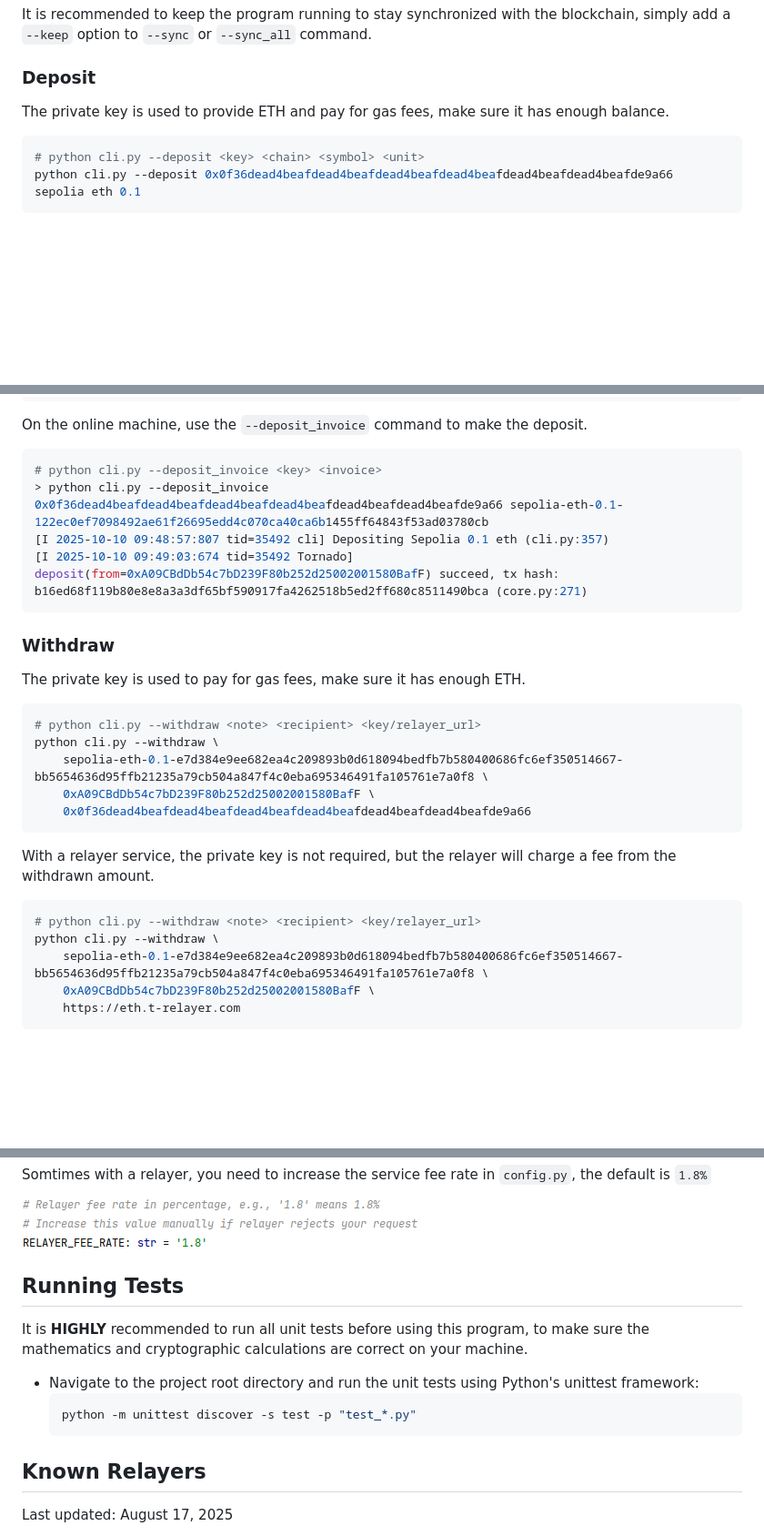
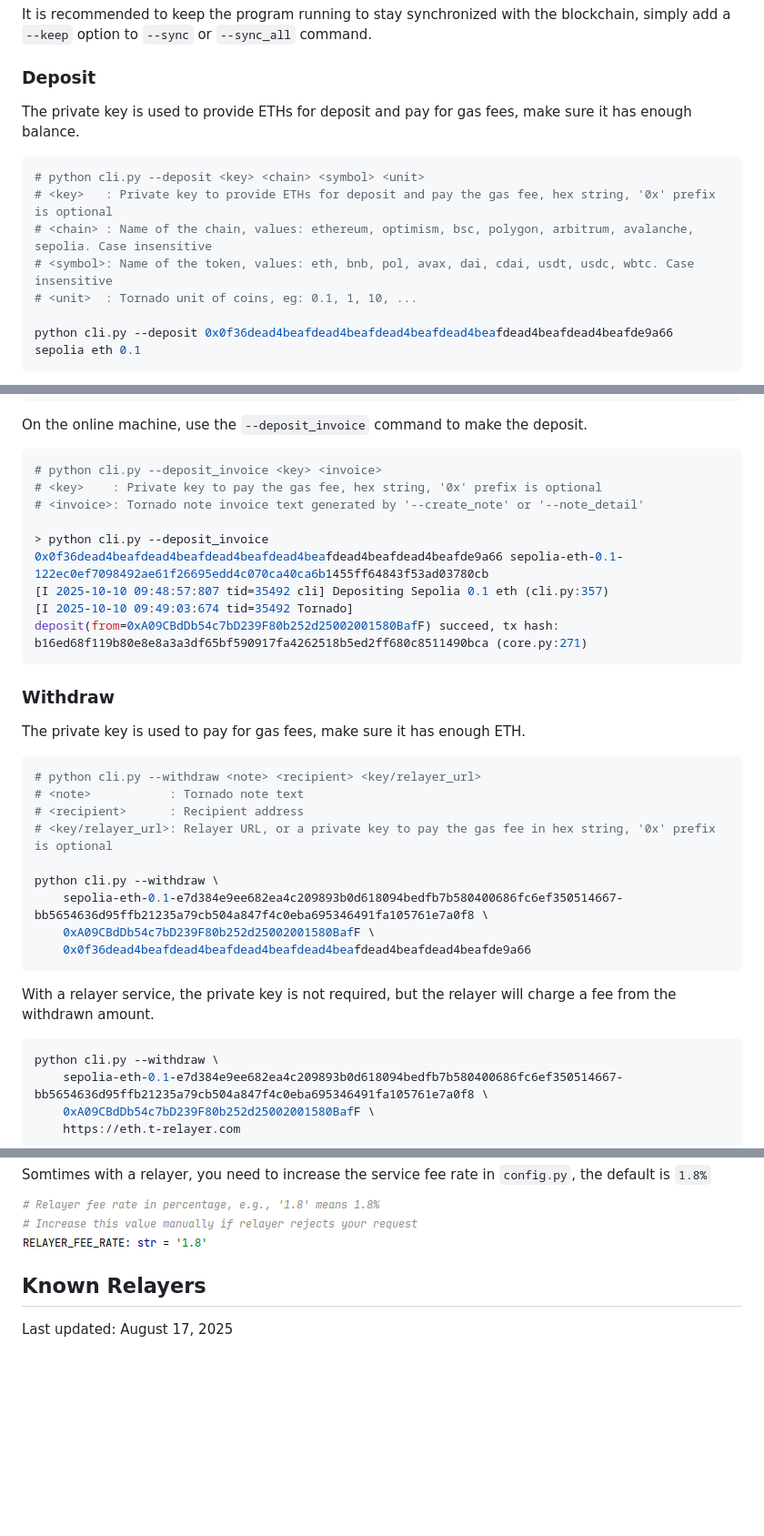
Before and after one commit to gokgokdak/tornadocash-py, a Markdown page: README.md, 3 parts joined by grey strips. Shown: that part at 91% size. Drawn GitHub-style; blank space fills up the shorter version.

````diff
--- a/README.md
+++ b/README.md
@@ -70,9 +79,14 @@ It is recommended to keep the program running to stay synchronized with the bloc
 
 ### Deposit
 
-The private key is used to provide ETH and pay for gas fees, make sure it has enough balance.
+The private key is used to provide ETHs for deposit and pay for gas fees, make sure it has enough balance.
 ```bash
 # python cli.py --deposit <key> <chain> <symbol> <unit>
+# <key>   : Private key to provide ETHs for deposit and pay the gas fee, hex string, '0x' prefix is optional
+# <chain> : Name of the chain, values: ethereum, optimism, bsc, polygon, arbitrum, avalanche, sepolia. Case insensitive
+# <symbol>: Name of the token, values: eth, bnb, pol, avax, dai, cdai, usdt, usdc, wbtc. Case insensitive
+# <unit>  : Tornado unit of coins, eg: 0.1, 1, 10, ...
+
 python cli.py --deposit 0x0f36dead4beafdead4beafdead4beafdead4beafdead4beafdead4beafde9a66 sepolia eth 0.1
 ```
 
@@ -133,6 +155,9 @@ Create a note on the offline machine, scan the QR code or copy the invoice text
 On the online machine, use the `--deposit_invoice` command to make the deposit.
 ```bash
 # python cli.py --deposit_invoice <key> <invoice>
+# <key>    : Private key to pay the gas fee, hex string, '0x' prefix is optional
+# <invoice>: Tornado note invoice text generated by '--create_note' or '--note_detail'
+
 > python cli.py --deposit_invoice 0x0f36dead4beafdead4beafdead4beafdead4beafdead4beafdead4beafde9a66 sepolia-eth-0.1-122ec0ef7098492ae61f26695edd4c070ca40ca6b1455ff64843f53ad03780cb
 [I 2025-10-10 09:48:57:807 tid=35492 cli] Depositing Sepolia 0.1 eth (cli.py:357)
 [I 2025-10-10 09:49:03:674 tid=35492 Tornado] deposit(from=0xA09CBdDb54c7bD239F80b252d25002001580BafF) succeed, tx hash: b16ed68f119b80e8e8a3a3df65bf590917fa4262518b5ed2ff680c8511490bca (core.py:271)
@@ -144,6 +169,10 @@ On the online machine, use the `--deposit_invoice` command to make the deposit.
 The private key is used to pay for gas fees, make sure it has enough ETH.
 ```bash
 # python cli.py --withdraw <note> <recipient> <key/relayer_url>
+# <note>           : Tornado note text
+# <recipient>      : Recipient address
+# <key/relayer_url>: Relayer URL, or a private key to pay the gas fee in hex string, '0x' prefix is optional
+
 python cli.py --withdraw \
     sepolia-eth-0.1-e7d384e9ee682ea4c209893b0d618094bedfb7b580400686fc6ef350514667-bb5654636d95ffb21235a79cb504a847f4c0eba695346491fa105761e7a0f8 \
     0xA09CBdDb54c7bD239F80b252d25002001580BafF \
@@ -152,7 +181,6 @@ python cli.py --withdraw \
 
 With a relayer service, the private key is not required, but the relayer will charge a fee from the withdrawn amount.
 ```bash
-# python cli.py --withdraw <note> <recipient> <key/relayer_url>
 python cli.py --withdraw \
     sepolia-eth-0.1-e7d384e9ee682ea4c209893b0d618094bedfb7b580400686fc6ef350514667-bb5654636d95ffb21235a79cb504a847f4c0eba695346491fa105761e7a0f8 \
     0xA09CBdDb54c7bD239F80b252d25002001580BafF \
@@ -197,15 +225,6 @@ If succeeded, you will see logs like below.
 Somtimes with a relayer, you need to increase the service fee rate in `config.py`, the default is `1.8%`
 
 ![](/assets/readme_withdraw.png)
-
-
-## Running Tests
-
-It is **HIGHLY** recommended to run all unit tests before using this program, to make sure the mathematics and cryptographic calculations are correct on your machine.
-- Navigate to the project root directory and run the unit tests using Python's unittest framework:
-    ```bash
-    python -m unittest discover -s test -p "test_*.py"
-    ```
 
 
 ## Known Relayers
````
Also changed, not shown: other parts of README.md (+18 -1 lines), assets/readme_rpc.png, 1 other file.
